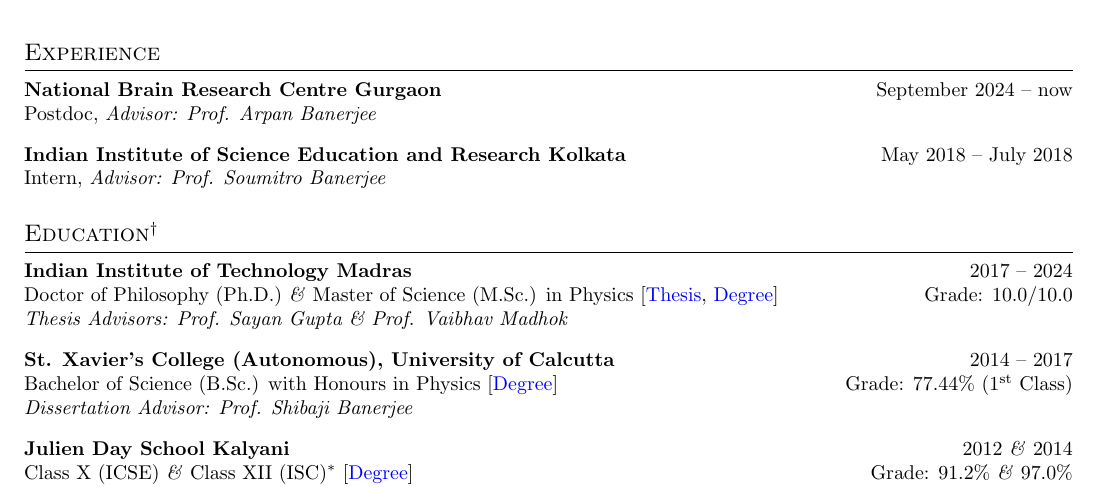
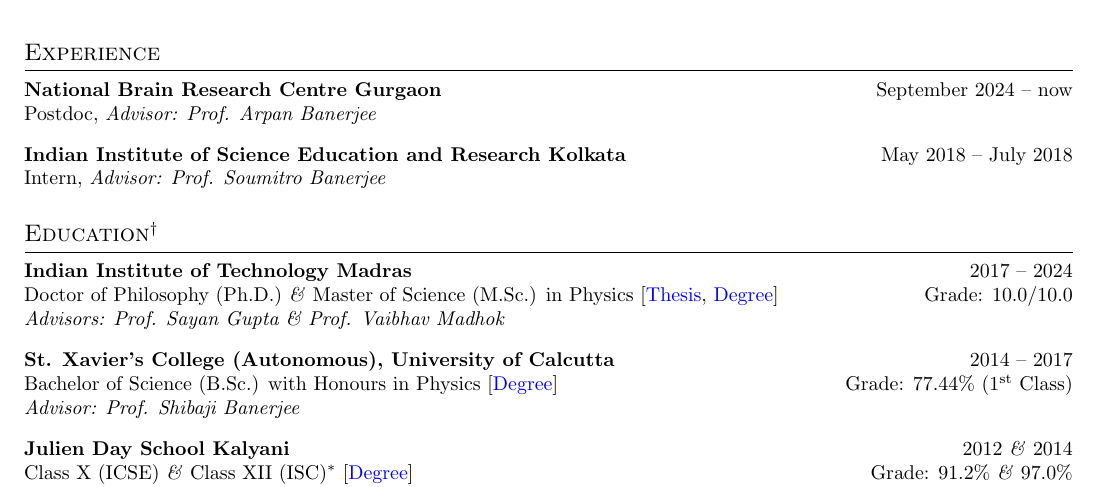
Before and after one commit to dhrubajyoti98/CV_DhrubajyotiBiswas, a LaTeX document (main_1c.tex, which reads education.tex): part of page 1 of 2, cut so that both start at the same text. Compiled offline with pdfLaTeX.

Commit message:
Small changes.

```diff
--- a/education.tex
+++ b/education.tex
@@ -3,11 +3,11 @@
 \begin{tabular}{@{} m{18.5cm}}
 \textbf{Indian Institute of Technology Madras}\hfill 2017 -- 2024\\
 Doctor of Philosophy (Ph.D.) \textit{\&} Master of Science (M.Sc.) in Physics [\href{https://shodhganga.inflibnet.ac.in/handle/10603/609844}{Thesis}, \href{https://drive.google.com/file/d/1e_EdV3adnDxSkRCMAQGF4_j8DAEQHmok/view?usp=sharing}{Degree}] \hfill Grade: 10.0/10.0\\
-\textit{Thesis Advisors: Prof. Sayan Gupta \& Prof. Vaibhav Madhok}\\[0.3cm]
+\textit{Advisors: Prof. Sayan Gupta \& Prof. Vaibhav Madhok}\\[0.3cm]
 
 \textbf{St. Xavier's College (Autonomous), University of Calcutta}\hfill 2014 -- 2017\\
 Bachelor of Science (B.Sc.) with Honours in Physics [\href{https://drive.google.com/file/d/1kzH1EiCFbbcnvpbOTWJMMhiCC53tkvDD/view?usp=sharing}{Degree}] \hfill Grade: 77.44\% ($1^{\rm st}$ Class)\\
-\textit{Dissertation Advisor: Prof. Shibaji Banerjee}\\[0.3cm]
+\textit{Advisor: Prof. Shibaji Banerjee}\\[0.3cm]
 
 \textbf{Julien Day School Kalyani}\hfill 2012 \textit{\&} 2014\\
 Class X (ICSE) \textit{\&} Class XII (ISC)$^{*}$ [\href{https://drive.google.com/file/d/1rBzB5cY0d9NKxEajnIj6dx8uzIBc41sh/view?usp=sharing}{Degree}]\hfill Grade: 91.2\% \textit{\&} 97.0\%\\
```
